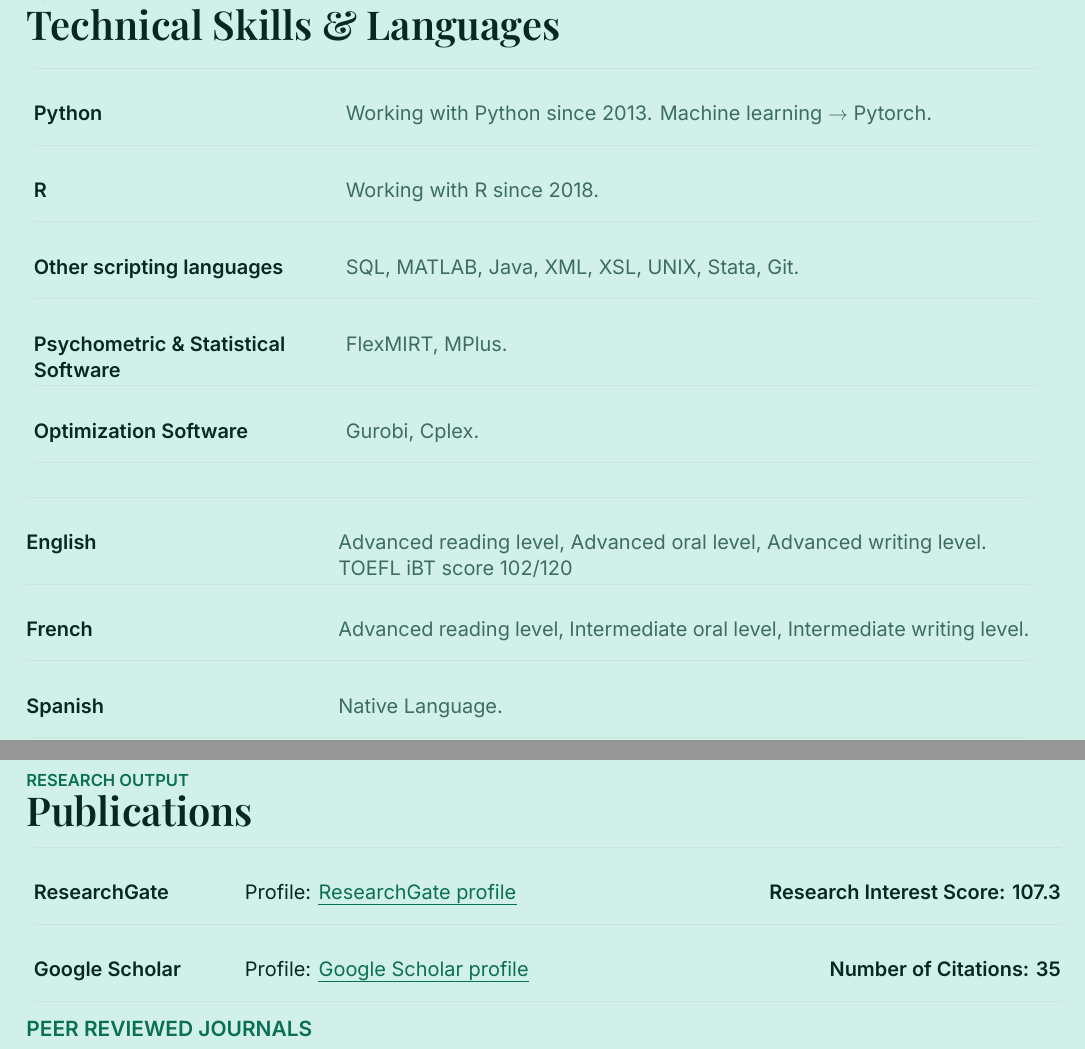
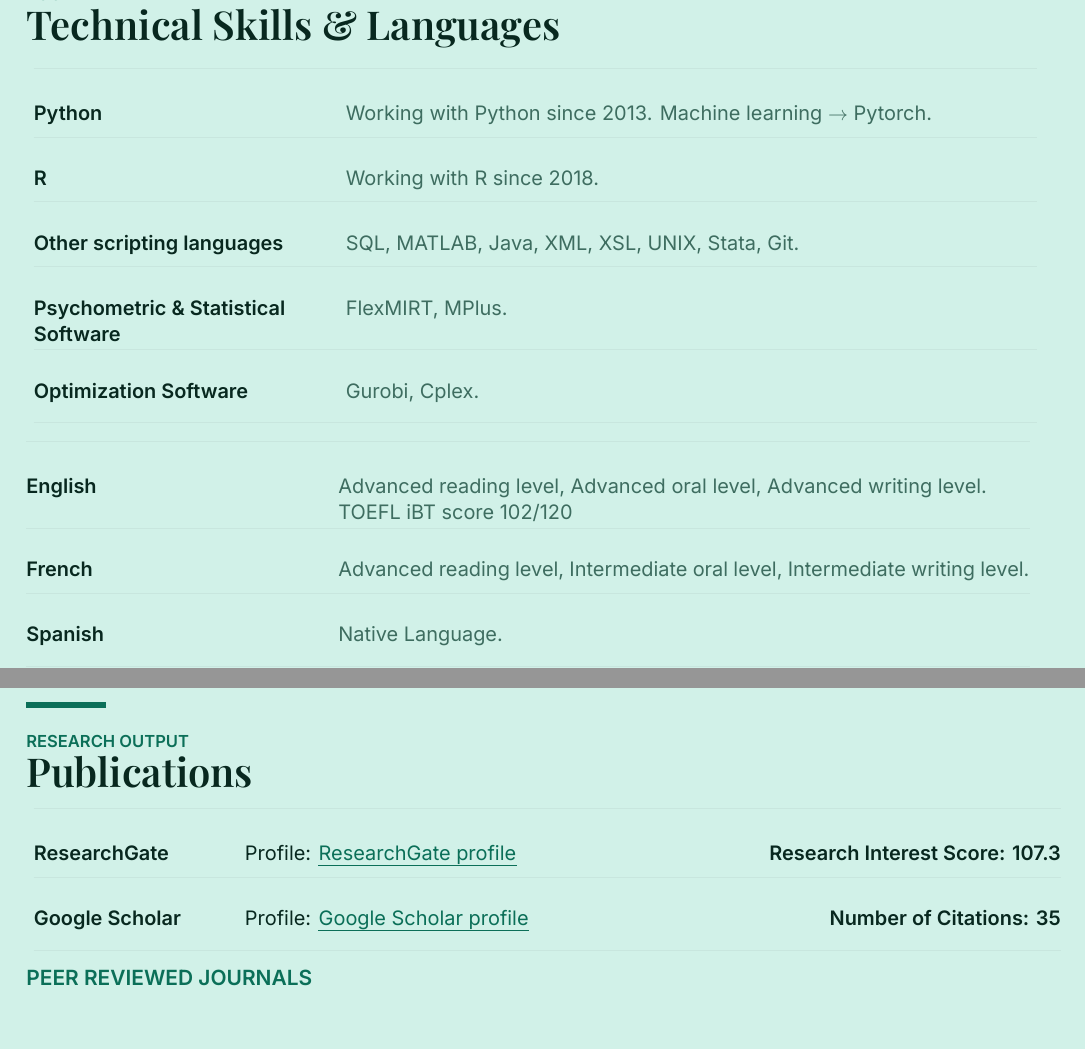
Before and after one commit to sndxs/personalwebsite, a LaTeX CV (cv-latex/main.tex): two parts of pages 3 and 5 of 12 before the commit and two parts of pages 3 and 4 of 11 after it, joined at a grey line, cut so that both start at the same text. Compiled offline with XeLaTeX.

Commit message:
Fit Skills & Languages and Teaching Experience on one page
Tighten row padding in the Skills/Languages tables and the gap
between them so Linear Algebra no longer spills onto its own page.

```diff
--- a/cv-latex/main.tex
+++ b/cv-latex/main.tex
@@ -207,19 +207,19 @@ related to investment recommendations and regulatory requirements.}
 \newcommand{\skillcolw}{\dimexpr\linewidth-2in\relax}
 \begin{tabular}{@{}ll@{}}
 \hline\\[4pt]
-\cellL{2in}{\textbf{\color{cvink}Python}} & \cellL{\skillcolw}{\color{cvmuted}Working with Python since 2013. Machine learning $\rightarrow$ Pytorch.} \\[8pt]\hline\\[4pt]
-\cellL{2in}{\textbf{\color{cvink}R}} & \cellL{\skillcolw}{\color{cvmuted}Working with R since 2018.} \\[8pt]\hline\\[4pt]
-\cellL{2in}{\textbf{\color{cvink}Other scripting languages}} & \cellL{\skillcolw}{\color{cvmuted}SQL, MATLAB, Java, XML, XSL, UNIX, Stata, Git.} \\[8pt]\hline\\[4pt]
-\cellL{2in}{\textbf{\color{cvink}Psychometric \& Statistical Software}} & \cellL{\skillcolw}{\color{cvmuted}FlexMIRT, MPlus.} \\[8pt]\hline\\[4pt]
+\cellL{2in}{\textbf{\color{cvink}Python}} & \cellL{\skillcolw}{\color{cvmuted}Working with Python since 2013. Machine learning $\rightarrow$ Pytorch.} \\[4pt]\hline\\[2pt]
+\cellL{2in}{\textbf{\color{cvink}R}} & \cellL{\skillcolw}{\color{cvmuted}Working with R since 2018.} \\[4pt]\hline\\[2pt]
+\cellL{2in}{\textbf{\color{cvink}Other scripting languages}} & \cellL{\skillcolw}{\color{cvmuted}SQL, MATLAB, Java, XML, XSL, UNIX, Stata, Git.} \\[4pt]\hline\\[2pt]
+\cellL{2in}{\textbf{\color{cvink}Psychometric \& Statistical Software}} & \cellL{\skillcolw}{\color{cvmuted}FlexMIRT, MPlus.} \\[4pt]\hline\\[2pt]
 \cellL{2in}{\textbf{\color{cvink}Optimization Software}} & \cellL{\skillcolw}{\color{cvmuted}Gurobi, Cplex.} \\[8pt]\hline
 \end{tabular}
 
-\vspace{16pt}
+\vspace{8pt}
 
 \noindent\begin{tabular}{@{}ll@{}}
 \hline\\[4pt]
-\cellL{2in}{\textbf{\color{cvink}English}} & \cellL{\skillcolw}{\color{cvmuted}Advanced reading level, Advanced oral level, Advanced writing level. TOEFL iBT score 102/120} \\[8pt]\hline\\[4pt]
-\cellL{2in}{\textbf{\color{cvink}French}} & \cellL{\skillcolw}{\color{cvmuted}Advanced reading level, Intermediate oral level, Intermediate writing level.} \\[8pt]\hline\\[4pt]
+\cellL{2in}{\textbf{\color{cvink}English}} & \cellL{\skillcolw}{\color{cvmuted}Advanced reading level, Advanced oral level, Advanced writing level. TOEFL iBT score 102/120} \\[4pt]\hline\\[2pt]
+\cellL{2in}{\textbf{\color{cvink}French}} & \cellL{\skillcolw}{\color{cvmuted}Advanced reading level, Intermediate oral level, Intermediate writing level.} \\[4pt]\hline\\[2pt]
 \cellL{2in}{\textbf{\color{cvink}Spanish}} & \cellL{\skillcolw}{\color{cvmuted}Native Language.} \\[8pt]\hline
 \end{tabular}
 
@@ -258,7 +258,7 @@ applications in the classroom for K-12 math teaching.}
 \newcommand{\statscolw}{\dimexpr\linewidth-1.3in-2.1in\relax}
 \begin{tabular}{@{}lll@{}}
 \hline\\[4pt]
-\cellL{1.3in}{\textbf{\color{cvink}ResearchGate}} & \cellL{2.1in}{Profile: \link{https://www.researchgate.net/profile/Sergio-Araneda?ev=hdr_xprf}{ResearchGate profile}} & \cellR{\statscolw}{\textbf{\color{cvink}Research Interest Score: 107.3}} \\[8pt]\hline\\[4pt]
+\cellL{1.3in}{\textbf{\color{cvink}ResearchGate}} & \cellL{2.1in}{Profile: \link{https://www.researchgate.net/profile/Sergio-Araneda?ev=hdr_xprf}{ResearchGate profile}} & \cellR{\statscolw}{\textbf{\color{cvink}Research Interest Score: 107.3}} \\[4pt]\hline\\[2pt]
 \cellL{1.3in}{\textbf{\color{cvink}Google Scholar}} & \cellL{2.1in}{Profile: \link{https://scholar.google.com/citations?user=_Q0VXwsAAAAJ}{Google Scholar profile}} & \cellR{\statscolw}{\textbf{\color{cvink}Number of Citations: 35}} \\[8pt]\hline
 \end{tabular}
 
```
Also changed, not shown: cv-latex/output/Sergio Araneda CV (LaTeX).pdf, 1 other file.
